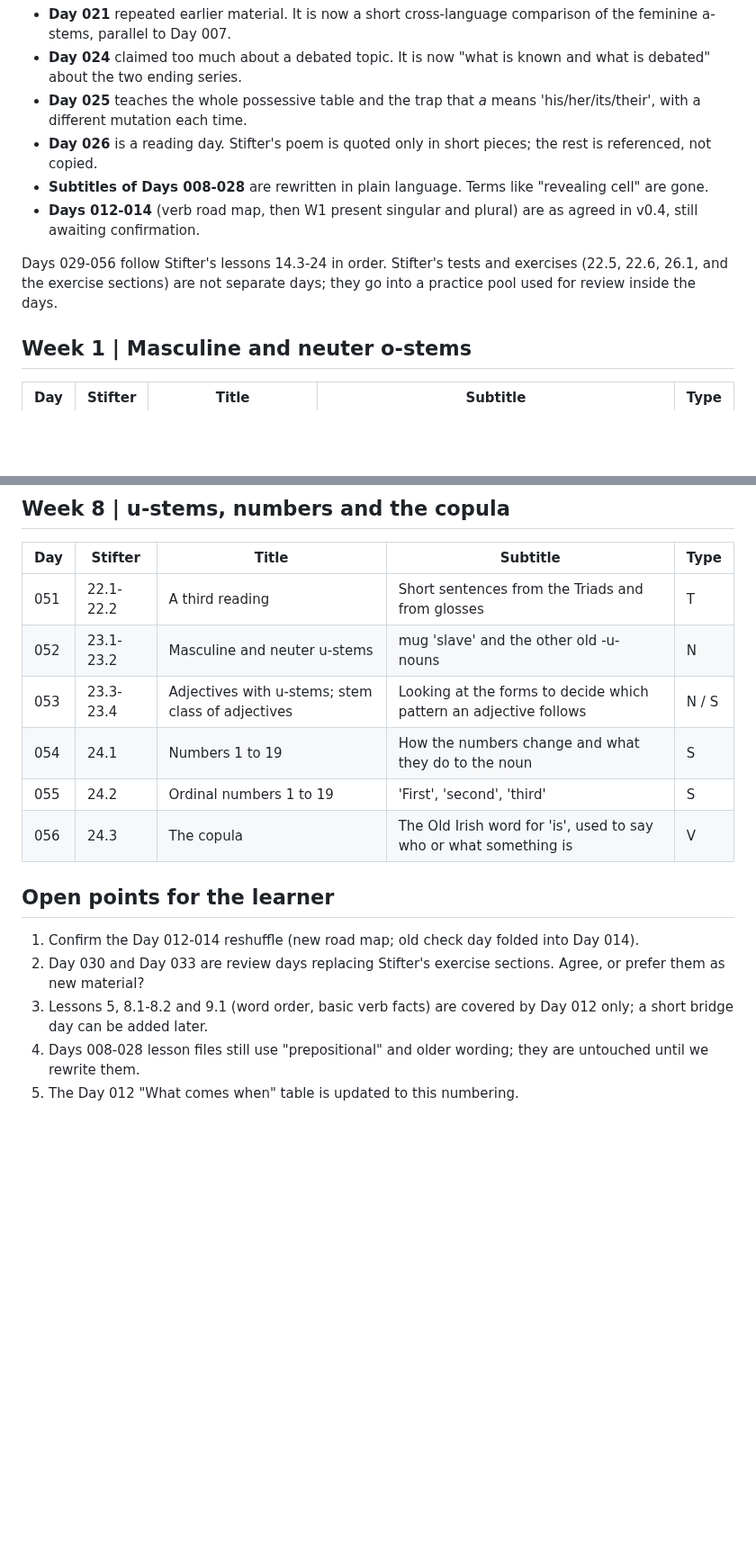
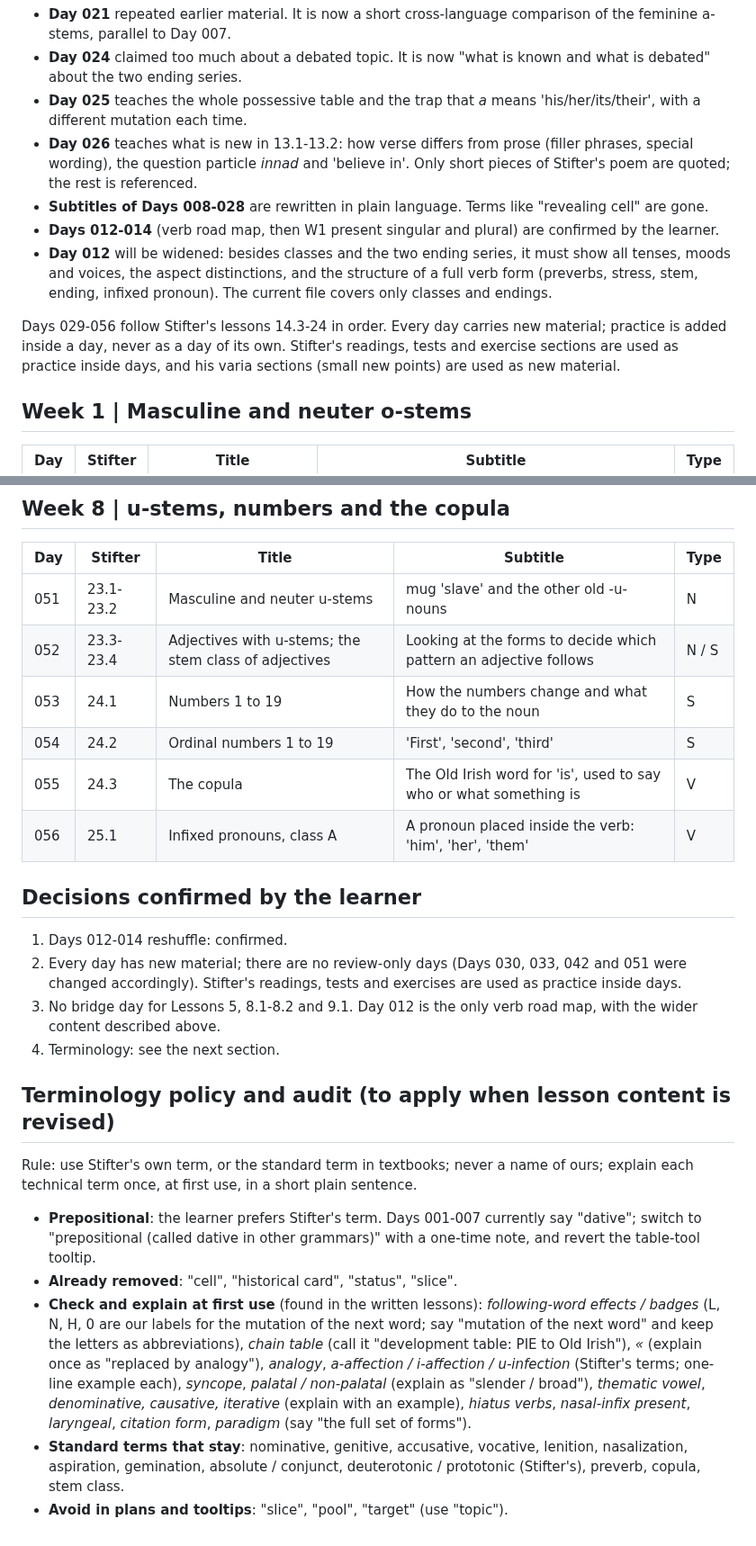
Before and after one commit to stflicker/old_irish_minicourse, a Markdown page: COURSE_PLAN_56_DAYS.md, 2 parts joined by grey strips. Shown at 90% size. Rendered like a GitHub page; blank space fills up the shorter version.

```diff
--- a/COURSE_PLAN_56_DAYS.md
+++ b/COURSE_PLAN_56_DAYS.md
@@ -19,11 +19,12 @@ The first 28 days are feasible: each day has one target, nouns and verbs alterna
 - **Day 021** repeated earlier material. It is now a short cross-language comparison of the feminine a-stems, parallel to Day 007.
 - **Day 024** claimed too much about a debated topic. It is now "what is known and what is debated" about the two ending series.
 - **Day 025** teaches the whole possessive table and the trap that *a* means 'his/her/its/their', with a different mutation each time.
-- **Day 026** is a reading day. Stifter's poem is quoted only in short pieces; the rest is referenced, not copied.
+- **Day 026** teaches what is new in 13.1-13.2: how verse differs from prose (filler phrases, special wording), the question particle *innad* and 'believe in'. Only short pieces of Stifter's poem are quoted; the rest is referenced.
 - **Subtitles of Days 008-028** are rewritten in plain language. Terms like "revealing cell" are gone.
-- **Days 012-014** (verb road map, then W1 present singular and plural) are as agreed in v0.4, still awaiting confirmation.
+- **Days 012-014** (verb road map, then W1 present singular and plural) are confirmed by the learner.
+- **Day 012** will be widened: besides classes and the two ending series, it must show all tenses, moods and voices, the aspect distinctions, and the structure of a full verb form (preverbs, stress, stem, ending, infixed pronoun). The current file covers only classes and endings.
 
-Days 029-056 follow Stifter's lessons 14.3-24 in order. Stifter's tests and exercises (22.5, 22.6, 26.1, and the exercise sections) are not separate days; they go into a practice pool used for review inside the days.
+Days 029-056 follow Stifter's lessons 14.3-24 in order. Every day carries new material; practice is added inside a day, never as a day of its own. Stifter's readings, tests and exercise sections are used as practice inside days, and his varia sections (small new points) are used as new material.
 
 ## Week 1 | Masculine and neuter o-stems
 
@@ -114,17 +115,26 @@ Days 029-056 follow Stifter's lessons 14.3-24 in order. Stifter's tests and exer
 
 | Day | Stifter | Title | Subtitle | Type |
 |---|---|---|---|---|
-| 051 | 22.1-22.2 | A third reading | Short sentences from the Triads and from glosses | T |
-| 052 | 23.1-23.2 | Masculine and neuter u-stems | mug 'slave' and the other old -u- nouns | N |
-| 053 | 23.3-23.4 | Adjectives with u-stems; stem class of adjectives | Looking at the forms to decide which pattern an adjective follows | N / S |
-| 054 | 24.1 | Numbers 1 to 19 | How the numbers change and what they do to the noun | S |
-| 055 | 24.2 | Ordinal numbers 1 to 19 | 'First', 'second', 'third' | S |
-| 056 | 24.3 | The copula | The Old Irish word for 'is', used to say who or what something is | V |
+| 051 | 23.1-23.2 | Masculine and neuter u-stems | mug 'slave' and the other old -u- nouns | N |
+| 052 | 23.3-23.4 | Adjectives with u-stems; the stem class of adjectives | Looking at the forms to decide which pattern an adjective follows | N / S |
+| 053 | 24.1 | Numbers 1 to 19 | How the numbers change and what they do to the noun | S |
+| 054 | 24.2 | Ordinal numbers 1 to 19 | 'First', 'second', 'third' | S |
+| 055 | 24.3 | The copula | The Old Irish word for 'is', used to say who or what something is | V |
+| 056 | 25.1 | Infixed pronouns, class A | A pronoun placed inside the verb: 'him', 'her', 'them' | V |
 
-## Open points for the learner
+## Decisions confirmed by the learner
 
-1. Confirm the Day 012-014 reshuffle (new road map; old check day folded into Day 014).
-2. Day 030 and Day 033 are review days replacing Stifter's exercise sections. Agree, or prefer them as new material?
-3. Lessons 5, 8.1-8.2 and 9.1 (word order, basic verb facts) are covered by Day 012 only; a short bridge day can be added later.
-4. Days 008-028 lesson files still use "prepositional" and older wording; they are untouched until we rewrite them.
-5. The Day 012 "What comes when" table is updated to this numbering.
+1. Days 012-014 reshuffle: confirmed.
+2. Every day has new material; there are no review-only days (Days 030, 033, 042 and 051 were changed accordingly). Stifter's readings, tests and exercises are used as practice inside days.
+3. No bridge day for Lessons 5, 8.1-8.2 and 9.1. Day 012 is the only verb road map, with the wider content described above.
+4. Terminology: see the next section.
+
+## Terminology policy and audit (to apply when lesson content is revised)
+
+Rule: use Stifter's own term, or the standard term in textbooks; never a name of ours; explain each technical term once, at first use, in a short plain sentence.
+
+- **Prepositional**: the learner prefers Stifter's term. Days 001-007 currently say "dative"; switch to "prepositional (called dative in other grammars)" with a one-time note, and revert the table-tool tooltip.
+- **Already removed**: "cell", "historical card", "status", "slice".
+- **Check and explain at first use** (found in the written lessons): *following-word effects / badges* (L, N, H, 0 are our labels for the mutation of the next word; say "mutation of the next word" and keep the letters as abbreviations), *chain table* (call it "development table: PIE to Old Irish"), *«* (explain once as "replaced by analogy"), *analogy*, *a-affection / i-affection / u-infection* (Stifter's terms; one-line example each), *syncope*, *palatal / non-palatal* (explain as "slender / broad"), *thematic vowel*, *denominative, causative, iterative* (explain with an example), *hiatus verbs*, *nasal-infix present*, *laryngeal*, *citation form*, *paradigm* (say "the full set of forms").
+- **Standard terms that stay**: nominative, genitive, accusative, vocative, lenition, nasalization, aspiration, gemination, absolute / conjunct, deuterotonic / prototonic (Stifter's), preverb, copula, stem class.
+- **Avoid in plans and tooltips**: "slice", "pool", "target" (use "topic").
```
Also changed, not shown: other parts of COURSE_PLAN_56_DAYS.md (+11 -11 lines), FIRST_28_DAYS.md (+5 -5 lines), lessons/OI-D012.md (+1 -1 lines).
